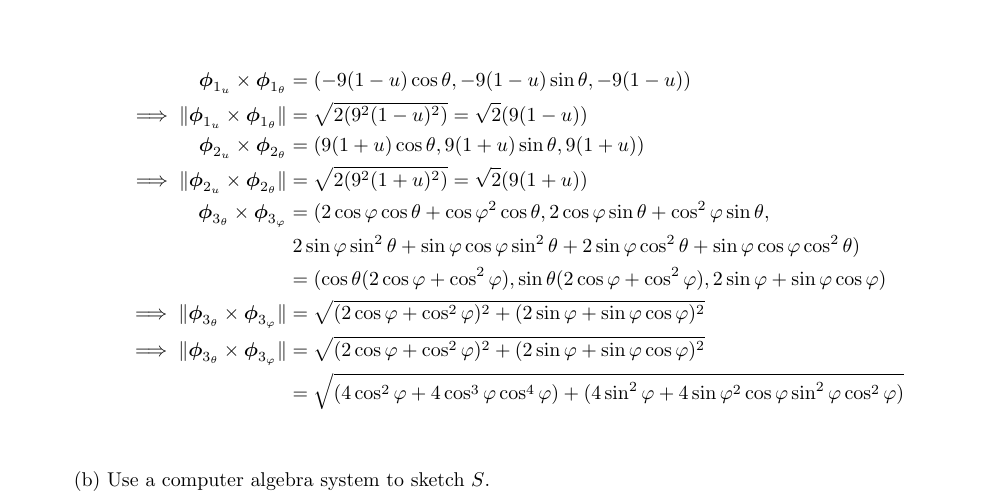
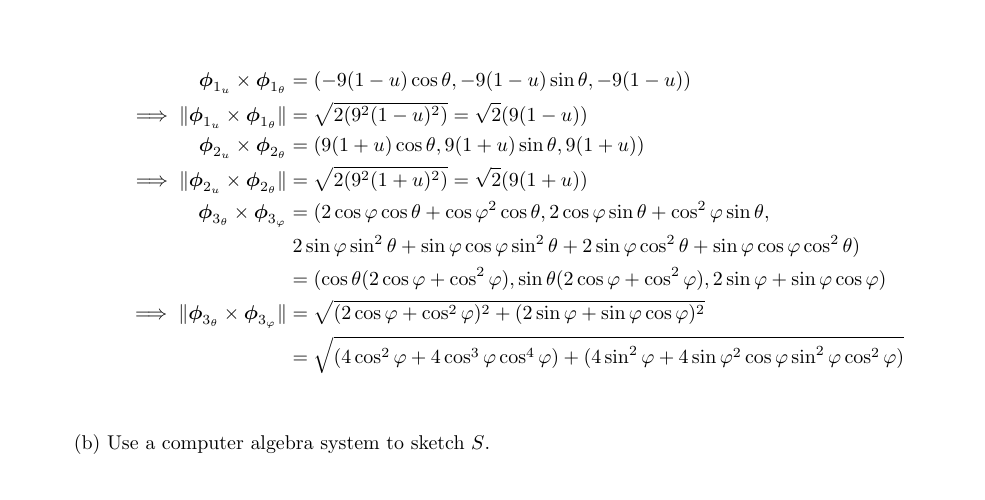
Before and after one commit to poonkeegan/school, a LaTeX document (matb42/a8.tex): part of page 1 of 7, cut so that both start at the same text. Compiled offline with pdfLaTeX.

Commit message:
Mon Mar 19 11:22:20 EDT 2018

```diff
--- a/matb42/a8.tex
+++ b/matb42/a8.tex
@@ -57,7 +57,6 @@ Mar 20th 2018}
         \boldsymbol \phi_{3_\theta} \times \boldsymbol \phi_{3_ \varphi} &= (2 \cos\varphi \cos\theta + \cos\varphi^2 \cos\theta, 2 \cos \varphi \sin \theta + \cos^2 \varphi \sin \theta, \\
         & \; 2\sin \varphi \sin^2 \theta + \sin \varphi \cos \varphi \sin ^2 \theta + 2 \sin \varphi \cos^2 \theta + \sin\varphi \cos\varphi \cos^2 \theta ) \\
         &= (\cos\theta (2 \cos\varphi + \cos^2\varphi), \sin\theta (2 \cos \varphi + \cos^2 \varphi) , 2\sin \varphi + \sin \varphi \cos \varphi ) \\
-        \implies \norm {\boldsymbol \phi_{3_ \theta} \times \boldsymbol \phi_{3_ \varphi}} &= \sqrt{(2\cos \varphi  + \cos^2\varphi)^2 + (2 \sin \varphi + \sin \varphi \cos \varphi)^2} \\
         \implies \norm {\boldsymbol \phi_{3_ \theta} \times \boldsymbol \phi_{3_ \varphi}} &= \sqrt{(2\cos \varphi  + \cos^2\varphi)^2 + (2 \sin \varphi + \sin \varphi \cos \varphi)^2} \\
         &= \sqrt{(4\cos^2 \varphi  + 4 \cos^3 \varphi \cos^4\varphi) + (4 \sin^2 \varphi + 4\sin \varphi^2 \cos\varphi \sin^2 \varphi \cos^2 \varphi)} \\
     \end{align*}
```
Also changed, not shown: matb42/a8.pdf.
